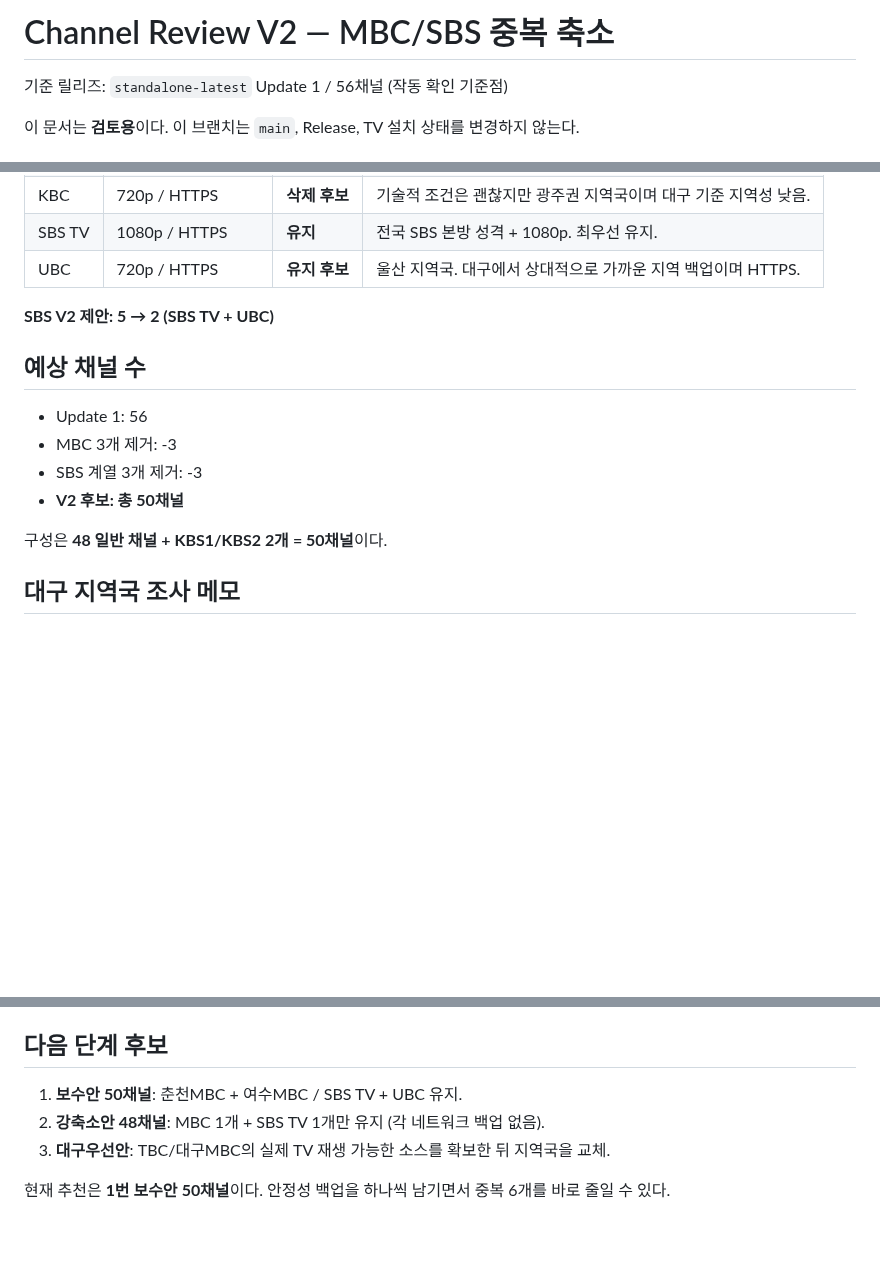
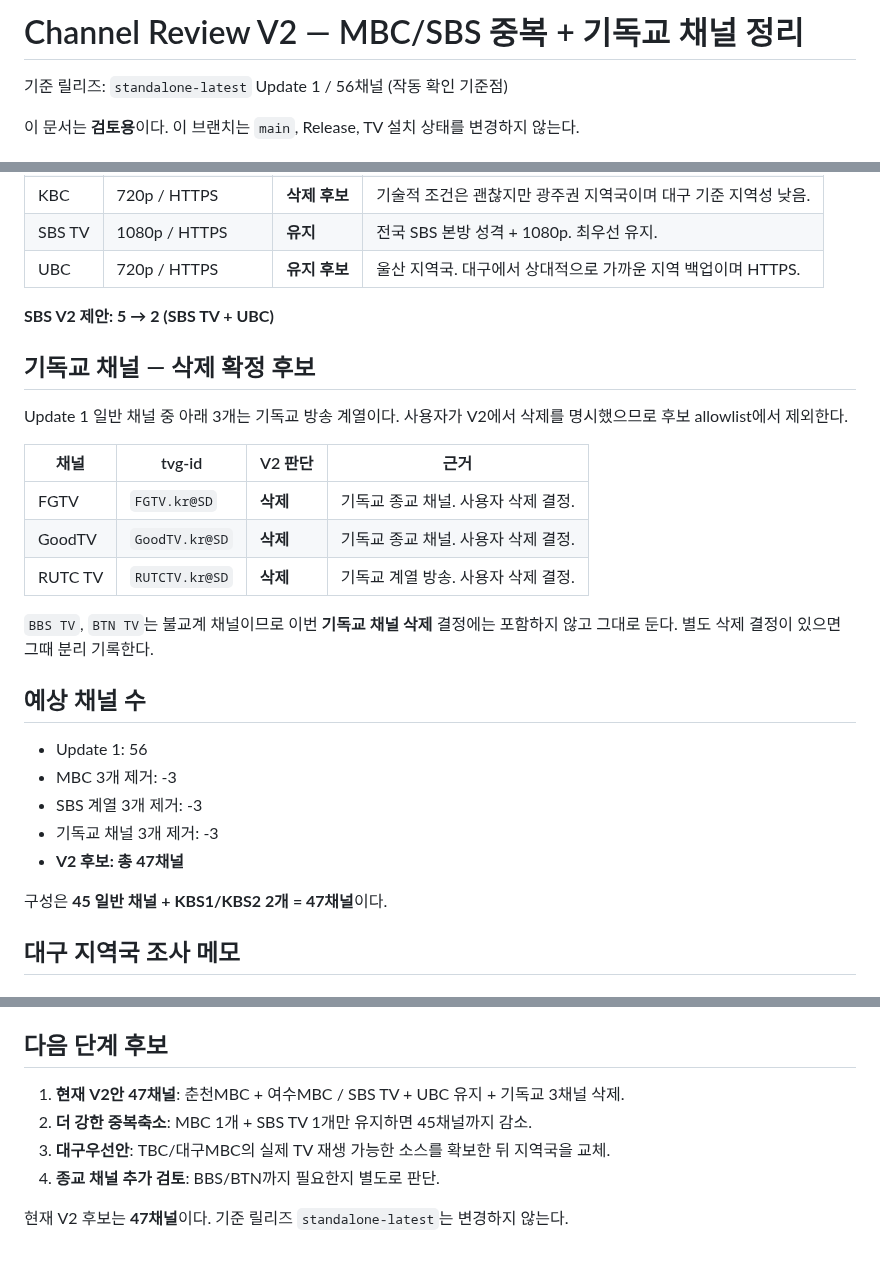
Before and after one commit to pryins-bit/tiz, a Markdown page: CHANNEL_REVIEW_V2.md, 3 parts joined by grey strips. GitHub-like rendering; blank space fills up the shorter version.

Commit message:
review: add Christian channel removals to v2

```diff
--- a/CHANNEL_REVIEW_V2.md
+++ b/CHANNEL_REVIEW_V2.md
@@ -1,4 +1,4 @@
-# Channel Review V2 — MBC/SBS 중복 축소
+# Channel Review V2 — MBC/SBS 중복 + 기독교 채널 정리
 
 기준 릴리즈: `standalone-latest` Update 1 / 56채널 (작동 확인 기준점)
 
@@ -32,14 +32,27 @@ Update 1의 56채널 중 MBC 지역국 5개, SBS/지역민방 계열 5개가 들
 
 **SBS V2 제안: 5 → 2 (SBS TV + UBC)**
 
+## 기독교 채널 — 삭제 확정 후보
+
+Update 1 일반 채널 중 아래 3개는 기독교 방송 계열이다. 사용자가 V2에서 삭제를 명시했으므로 후보 allowlist에서 제외한다.
+
+| 채널 | tvg-id | V2 판단 | 근거 |
+|---|---|---|---|
+| FGTV | `FGTV.kr@SD` | **삭제** | 기독교 종교 채널. 사용자 삭제 결정. |
+| GoodTV | `GoodTV.kr@SD` | **삭제** | 기독교 종교 채널. 사용자 삭제 결정. |
+| RUTC TV | `RUTCTV.kr@SD` | **삭제** | 기독교 계열 방송. 사용자 삭제 결정. |
+
+`BBS TV`, `BTN TV`는 불교계 채널이므로 이번 **기독교 채널 삭제** 결정에는 포함하지 않고 그대로 둔다. 별도 삭제 결정이 있으면 그때 분리 기록한다.
+
 ## 예상 채널 수
 
 - Update 1: 56
 - MBC 3개 제거: -3
 - SBS 계열 3개 제거: -3
-- **V2 후보: 총 50채널**
+- 기독교 채널 3개 제거: -3
+- **V2 후보: 총 47채널**
 
-구성은 **48 일반 채널 + KBS1/KBS2 2개 = 50채널**이다.
+구성은 **45 일반 채널 + KBS1/KBS2 2개 = 47채널**이다.
 
 ## 대구 지역국 조사 메모
 
@@ -53,8 +66,9 @@ TBC 공식 사이트에는 현재 TV 온에어 페이지와 최신 편성표가
 
 ## 다음 단계 후보
 
-1. **보수안 50채널**: 춘천MBC + 여수MBC / SBS TV + UBC 유지.
-2. **강축소안 48채널**: MBC 1개 + SBS TV 1개만 유지 (각 네트워크 백업 없음).
+1. **현재 V2안 47채널**: 춘천MBC + 여수MBC / SBS TV + UBC 유지 + 기독교 3채널 삭제.
+2. **더 강한 중복축소**: MBC 1개 + SBS TV 1개만 유지하면 45채널까지 감소.
 3. **대구우선안**: TBC/대구MBC의 실제 TV 재생 가능한 소스를 확보한 뒤 지역국을 교체.
+4. **종교 채널 추가 검토**: BBS/BTN까지 필요한지 별도로 판단.
 
-현재 추천은 **1번 보수안 50채널**이다. 안정성 백업을 하나씩 남기면서 중복 6개를 바로 줄일 수 있다.
+현재 V2 후보는 **47채널**이다. 기준 릴리즈 `standalone-latest`는 변경하지 않는다.
```
